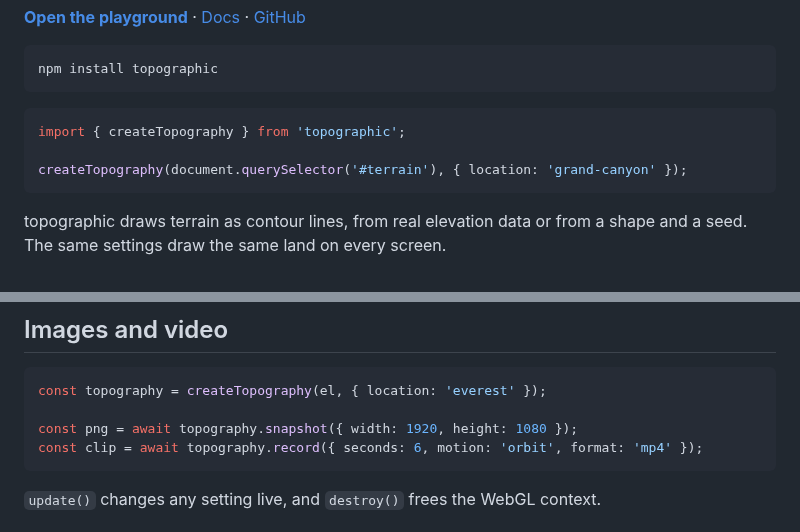
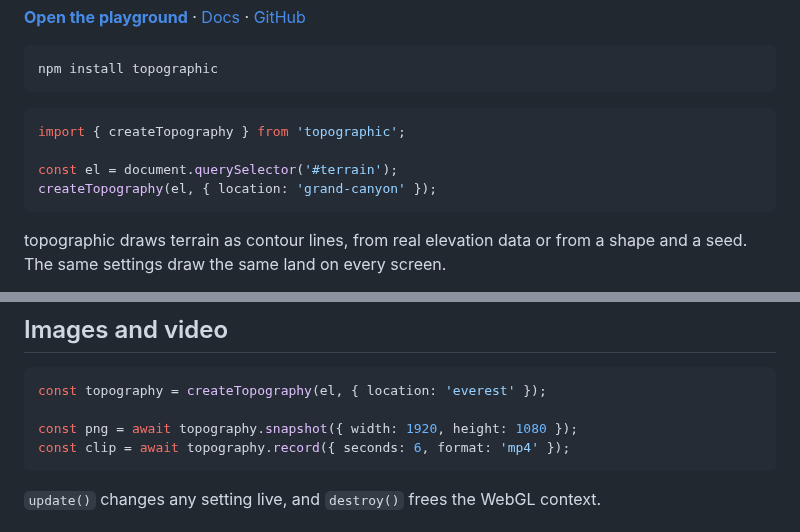
Before and after one commit to yahyabedirhan/topographic, a Markdown page: packages/core/README.md, 2 parts joined by grey strips. Rendered like a GitHub page.

````diff
--- a/packages/core/README.md
+++ b/packages/core/README.md
@@ -13,7 +13,8 @@ npm install topographic
 ```js
 import { createTopography } from 'topographic';
 
-createTopography(document.querySelector('#terrain'), { location: 'grand-canyon' });
+const el = document.querySelector('#terrain');
+createTopography(el, { location: 'grand-canyon' });
 ```
 
 topographic draws terrain as contour lines, from real elevation data or from a shape and a seed.
@@ -137,7 +138,7 @@ The terrain fills its element, so give the element a size.
 const topography = createTopography(el, { location: 'everest' });
 
 const png = await topography.snapshot({ width: 1920, height: 1080 });
-const clip = await topography.record({ seconds: 6, motion: 'orbit', format: 'mp4' });
+const clip = await topography.record({ seconds: 6, format: 'mp4' });
 ```
 
 `update()` changes any setting live, and `destroy()` frees the WebGL context.
````
Also changed, not shown: other parts of packages/core/README.md (+5 -5 lines), README.md (+10 -10 lines), packages/react/README.md (+5 -5 lines).
